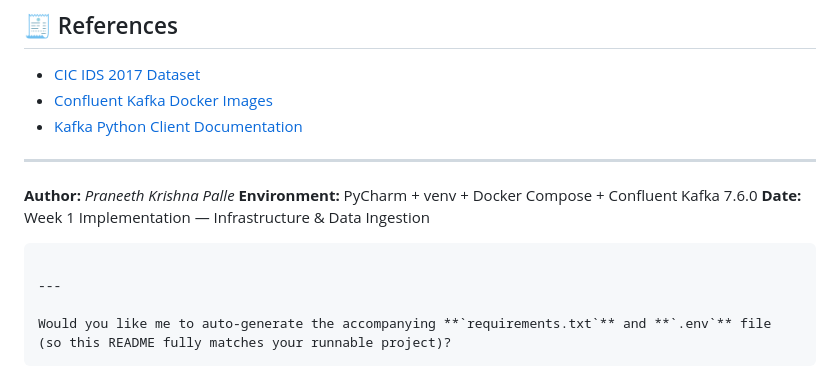
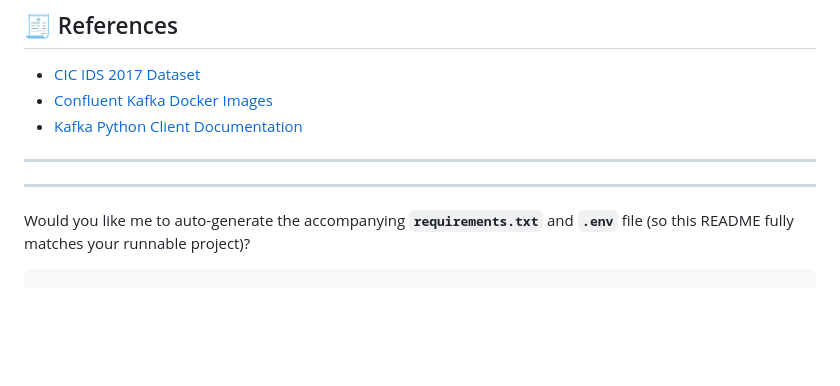
Before and after one commit to YCK72/CSE543_Group1, a Markdown page: README.md, the part around the change. GitHub-like rendering; blank space fills up the shorter version.

````diff
--- a/README.md
+++ b/README.md
@@ -168,12 +168,6 @@ Expected output:
 
 ---
 
-**Author:** *Praneeth Krishna Palle*
-**Environment:** PyCharm + venv + Docker Compose + Confluent Kafka 7.6.0
-**Date:** Week 1 Implementation — Infrastructure & Data Ingestion
-
-```
-
 ---
 
 Would you like me to auto-generate the accompanying **`requirements.txt`** and **`.env`** file (so this README fully matches your runnable project)?
````
